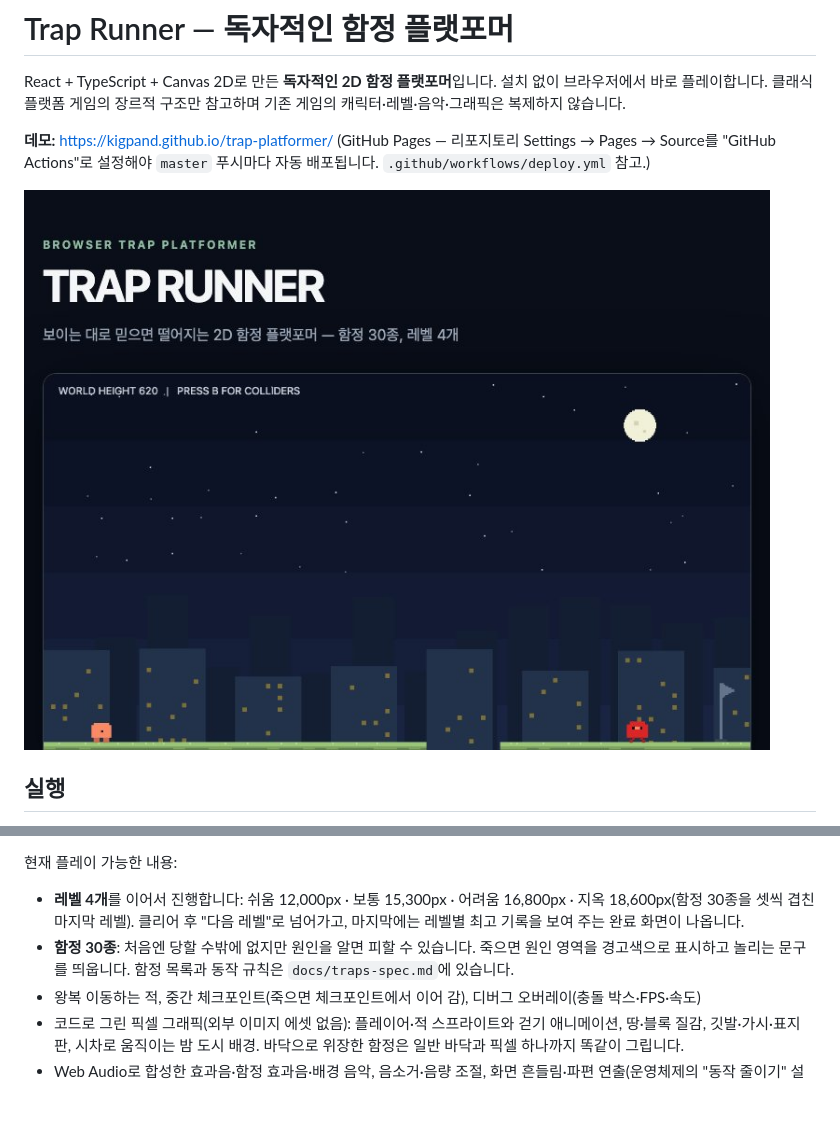
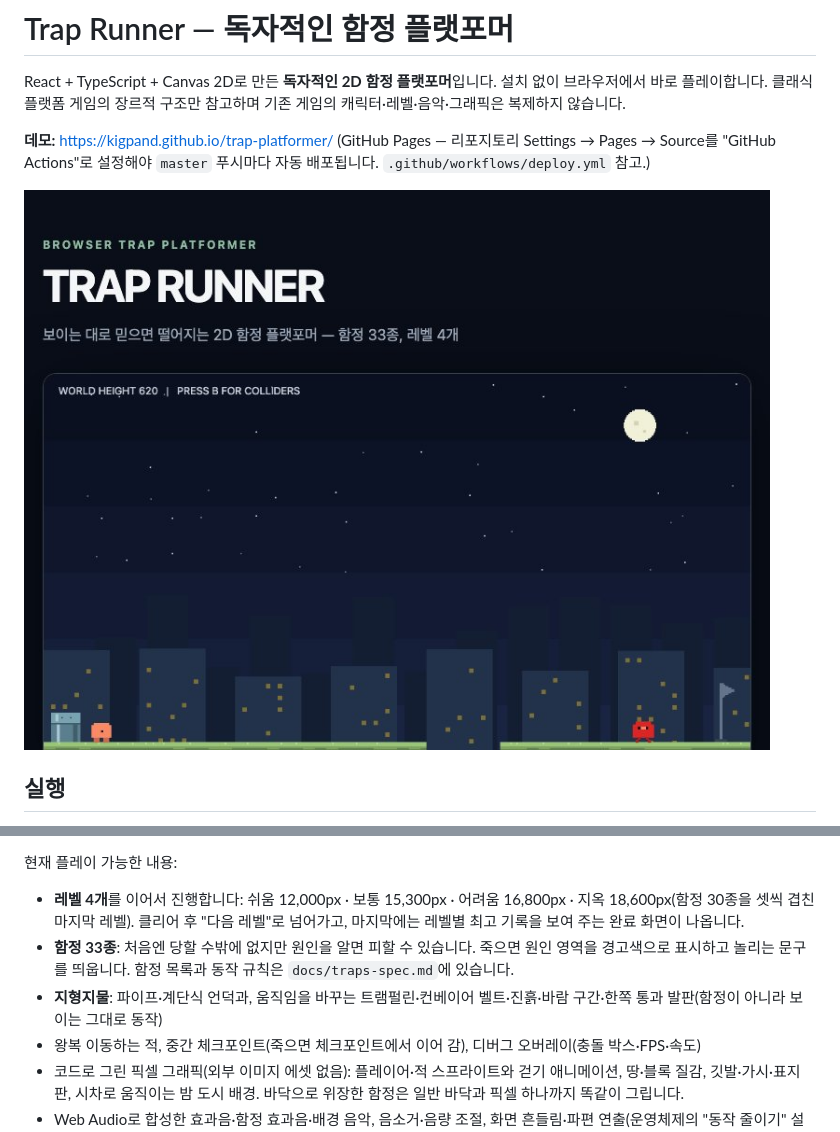
Before and after one commit to kigpand/trap-platformer, a Markdown page: README.md, 2 parts joined by grey strips. Drawn GitHub-style; pictures changed too: docs/assets/screenshot.jpg; blank space fills up the shorter version.

```diff
--- a/README.md
+++ b/README.md
@@ -41,7 +41,8 @@ React + TypeScript + Canvas 2D로 만든 **독자적인 2D 함정 플랫포머**
 현재 플레이 가능한 내용:
 
 - **레벨 4개**를 이어서 진행합니다: 쉬움 12,000px · 보통 15,300px · 어려움 16,800px · 지옥 18,600px(함정 30종을 셋씩 겹친 마지막 레벨). 클리어 후 "다음 레벨"로 넘어가고, 마지막에는 레벨별 최고 기록을 보여 주는 완료 화면이 나옵니다.
-- **함정 30종**: 처음엔 당할 수밖에 없지만 원인을 알면 피할 수 있습니다. 죽으면 원인 영역을 경고색으로 표시하고 놀리는 문구를 띄웁니다. 함정 목록과 동작 규칙은 `docs/traps-spec.md`에 있습니다.
+- **함정 33종**: 처음엔 당할 수밖에 없지만 원인을 알면 피할 수 있습니다. 죽으면 원인 영역을 경고색으로 표시하고 놀리는 문구를 띄웁니다. 함정 목록과 동작 규칙은 `docs/traps-spec.md`에 있습니다.
+- **지형지물**: 파이프·계단식 언덕과, 움직임을 바꾸는 트램펄린·컨베이어 벨트·진흙·바람 구간·한쪽 통과 발판(함정이 아니라 보이는 그대로 동작)
 - 왕복 이동하는 적, 중간 체크포인트(죽으면 체크포인트에서 이어 감), 디버그 오버레이(충돌 박스·FPS·속도)
 - 코드로 그린 픽셀 그래픽(외부 이미지 에셋 없음): 플레이어·적 스프라이트와 걷기 애니메이션, 땅·블록 질감, 깃발·가시·표지판, 시차로 움직이는 밤 도시 배경. 바닥으로 위장한 함정은 일반 바닥과 픽셀 하나까지 똑같이 그립니다.
 - Web Audio로 합성한 효과음·함정 효과음·배경 음악, 음소거·음량 조절, 화면 흔들림·파편 연출(운영체제의 "동작 줄이기" 설정을 따름)
```
Also changed, not shown: docs/roadmap.md (+11 -3 lines), public/og-image.png, 3 other files.
